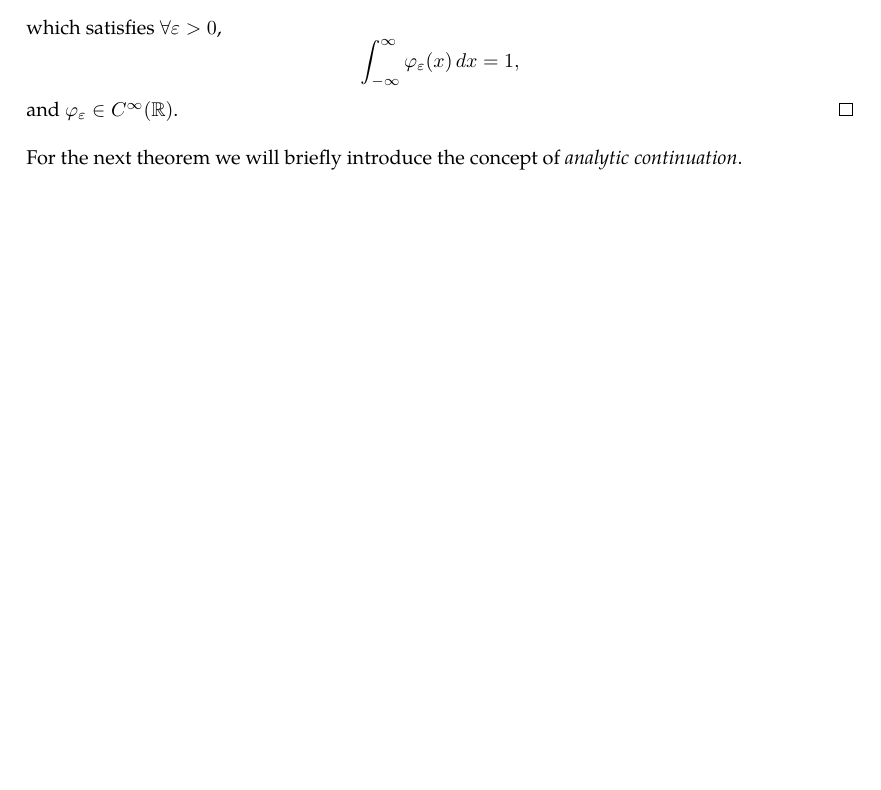
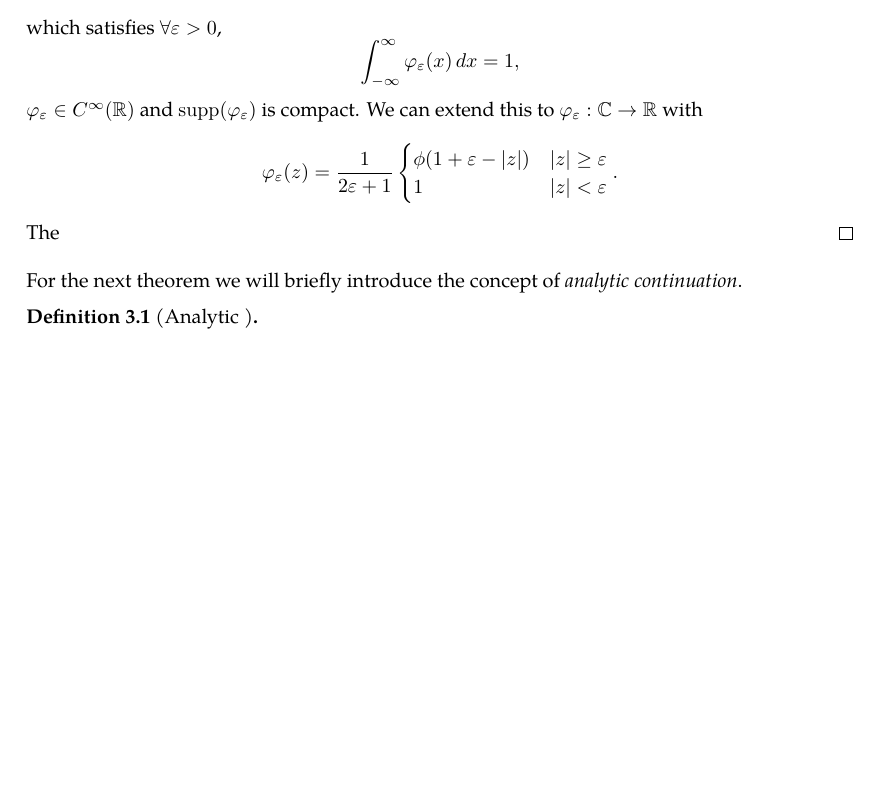
Before and after one commit to slipperking/complex-analysis-latex, a LaTeX document (main.tex): part of page 29 of 29, cut so that both start at the same text, the shorter picture padded with empty space. Compiled offline with pdfLaTeX.

Commit message:
overleaf_to_git (Tue May 27 12:49:44 2025 -0700): update main.tex from r5625 to r5635

```diff
--- a/main.tex
+++ b/main.tex
@@ -767,7 +767,13 @@ We will introduce a trivial application of Liouville's Theorem:
         \phi\paren{1+\varepsilon-\abs{x}}&\abs{x}\ge\varepsilon\\
         1&\abs{x}<\varepsilon
     \end{cases},\]
-    which satisfies \(\forall\varepsilon>0\), \[\int_{-\infty}^\infty \varphi_\varepsilon(x)\ddx=1,\] and \(\varphi_\varepsilon\in C^\infty(\mathbb{R})\).
+    which satisfies \(\forall\varepsilon>0\), \[\int_{-\infty}^\infty \varphi_\varepsilon(x)\ddx=1,\] \(\varphi_\varepsilon\in C^\infty(\mathbb{R})\) and \(\supp\paren{\varphi_\varepsilon}\) is compact. We can extend this to \(\varphi_\varepsilon:\mathbb{C}\to\mathbb{R}\) with \[\varphi_\varepsilon(z)=\frac{1}{2\varepsilon+1}\begin{cases}
+        \phi\paren{1+\varepsilon-\abs{z}}&\abs{z}\ge\varepsilon\\
+        1&\abs{z}<\varepsilon
+    \end{cases}.\] The
 \end{proof}
 For the next theorem we will briefly introduce the concept of \textit{analytic continuation}.
+\begin{definition}[Analytic ]
+
+\end{definition}
 \end{document}
```
